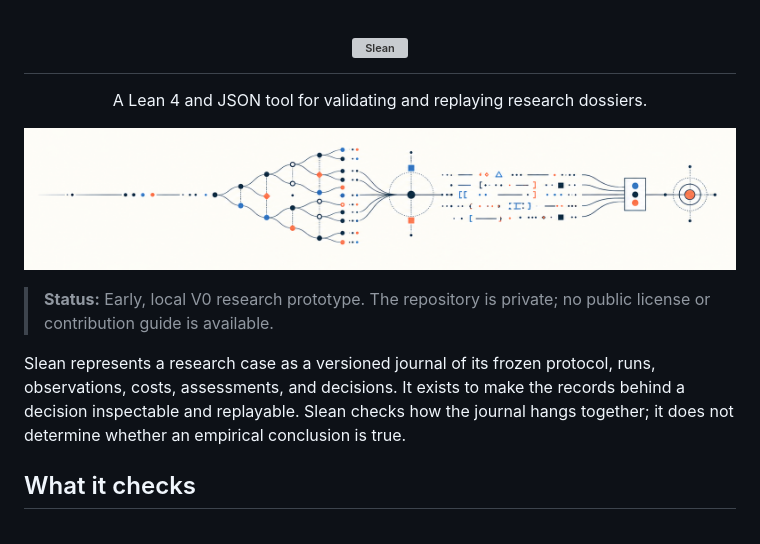
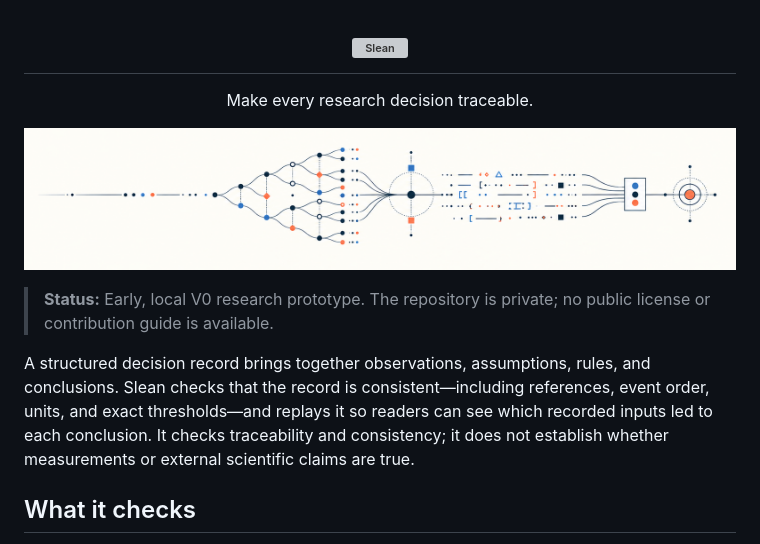
Before and after one commit to romainsimon/slean, a Markdown page: README.md, the part around the change. Rendered like a GitHub page; grey boxes are pictures that could not be loaded.

Commit message:
docs: clarify Slean README opening

```diff
--- a/README.md
+++ b/README.md
@@ -7,7 +7,7 @@
 </h1>
 
 <p align="center">
-  A Lean 4 and JSON tool for validating and replaying research dossiers.
+  Make every research decision traceable.
 </p>
 
 <p align="center">
@@ -16,7 +16,7 @@
 
 > **Status:** Early, local V0 research prototype. The repository is private; no public license or contribution guide is available.
 
-Slean represents a research case as a versioned journal of its frozen protocol, runs, observations, costs, assessments, and decisions. It exists to make the records behind a decision inspectable and replayable. Slean checks how the journal hangs together; it does not determine whether an empirical conclusion is true.
+A structured decision record brings together observations, assumptions, rules, and conclusions. Slean checks that the record is consistent—including references, event order, units, and exact thresholds—and replays it so readers can see which recorded inputs led to each conclusion. It checks traceability and consistency; it does not establish whether measurements or external scientific claims are true.
 
 ## What it checks
 
```
